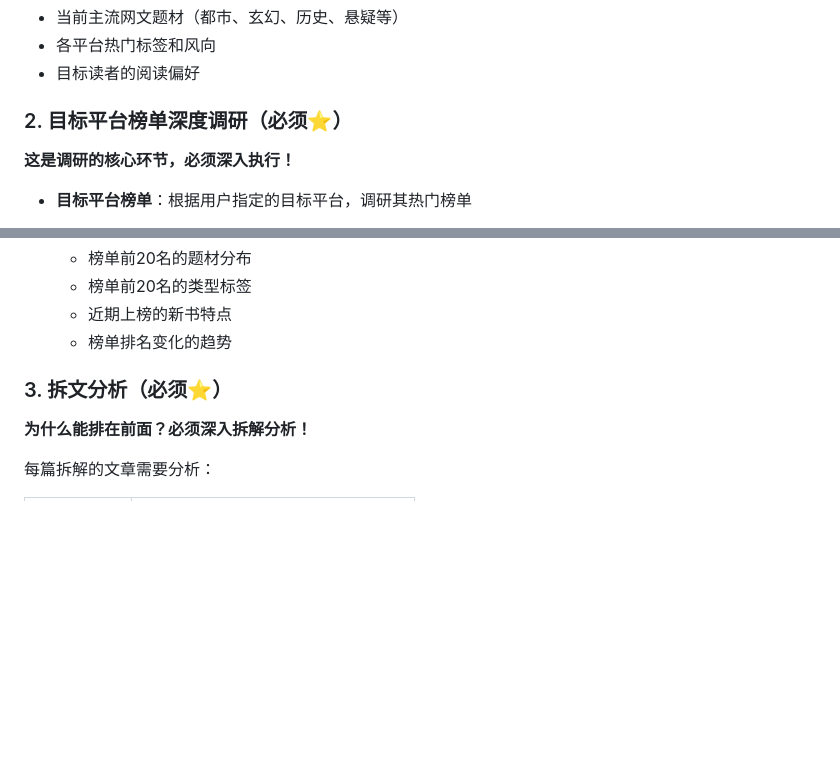
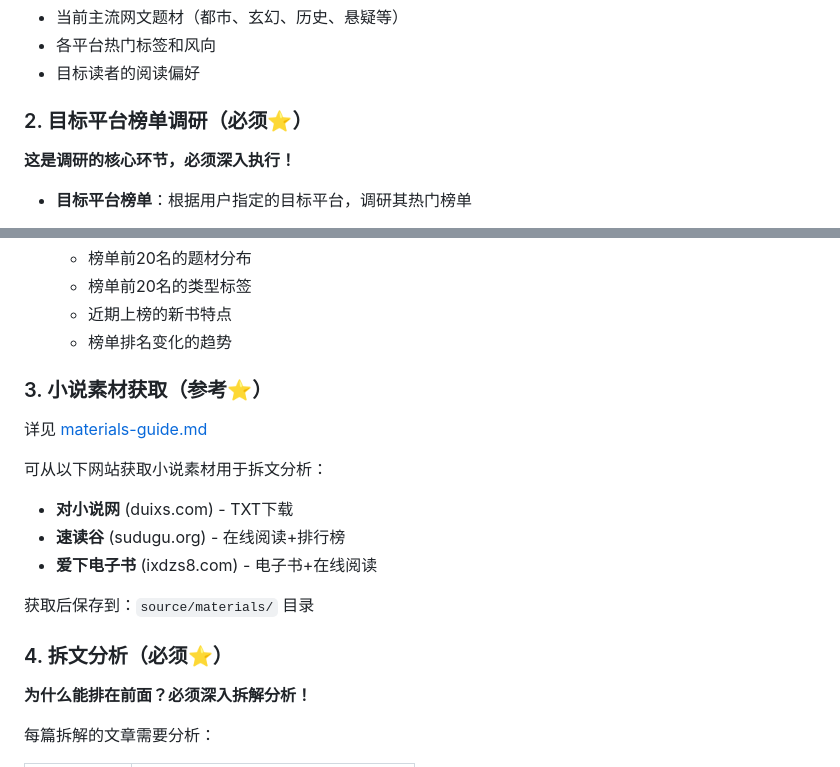
Before and after one commit to goodie1972/web-novel-editorial, a Markdown page: skills/researcher-skill/SKILL.md, 2 parts joined by grey strips. GitHub-like rendering; blank space fills up the shorter version.

Commit message:
Add materials guide and update researcher skill

```diff
--- a/skills/researcher-skill/SKILL.md
+++ b/skills/researcher-skill/SKILL.md
@@ -36,7 +36,7 @@
 - 各平台热门标签和风向
 - 目标读者的阅读偏好
 
-### 2. 目标平台榜单深度调研（必须⭐）
+### 2. 目标平台榜单调研（必须⭐）
 
 **这是调研的核心环节，必须深入执行！**
 
@@ -52,7 +52,18 @@
   - 近期上榜的新书特点
   - 榜单排名变化的趋势
 
-### 3. 拆文分析（必须⭐）
+### 3. 小说素材获取（参考⭐）
+
+详见 [materials-guide.md](../../references/materials-guide.md)
+
+可从以下网站获取小说素材用于拆文分析：
+- **对小说网** (duixs.com) - TXT下载
+- **速读谷** (sudugu.org) - 在线阅读+排行榜
+- **爱下电子书** (ixdzs8.com) - 电子书+在线阅读
+
+获取后保存到：`source/materials/` 目录
+
+### 4. 拆文分析（必须⭐）
 
 **为什么能排在前面？必须深入拆解分析！**
 
```
Also changed, not shown: references/materials-guide.md (added, +82 -0 lines).
